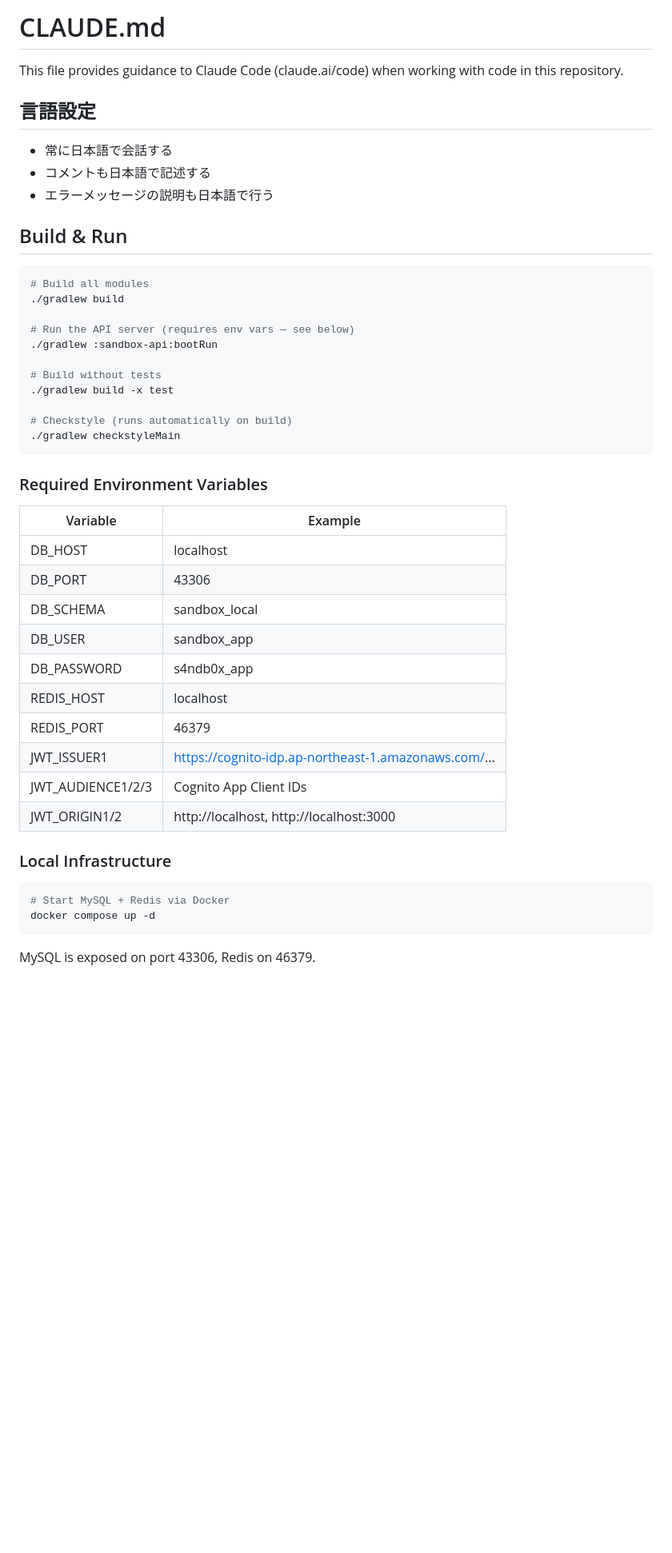
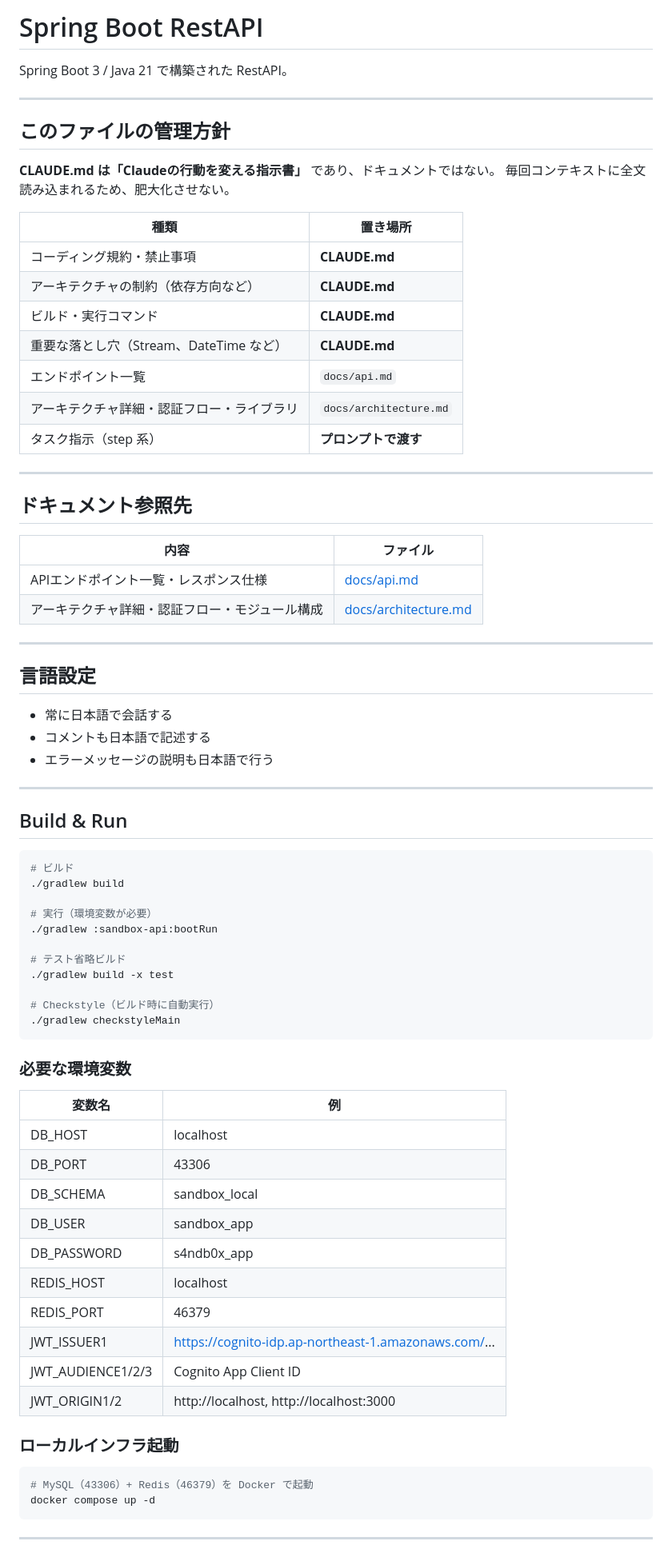
Before and after one commit to next-evolution/sandbox-api-springboot, a Markdown page: CLAUDE.md, the part around one of its changes. Shown at 80% size. Drawn GitHub-style; blank space fills up the shorter version.

````diff
--- a/CLAUDE.md
+++ b/CLAUDE.md
@@ -1,31 +1,62 @@
-# CLAUDE.md
+# Spring Boot RestAPI
 
-This file provides guidance to Claude Code (claude.ai/code) when working with code in this repository.
+Spring Boot 3 / Java 21 で構築された RestAPI。
+
+---
+
+## このファイルの管理方針
+
+**CLAUDE.md は「Claudeの行動を変える指示書」** であり、ドキュメントではない。
+毎回コンテキストに全文読み込まれるため、肥大化させない。
+
+| 種類 | 置き場所 |
+|---|---|
+| コーディング規約・禁止事項 | **CLAUDE.md** |
+| アーキテクチャの制約（依存方向など） | **CLAUDE.md** |
+| ビルド・実行コマンド | **CLAUDE.md** |
+| 重要な落とし穴（Stream、DateTime など） | **CLAUDE.md** |
+| エンドポイント一覧 | `docs/api.md` |
+| アーキテクチャ詳細・認証フロー・ライブラリ | `docs/architecture.md` |
+| タスク指示（step 系） | **プロンプトで渡す** |
+
+---
+
+## ドキュメント参照先
+
+| 内容 | ファイル |
+|---|---|
+| APIエンドポイント一覧・レスポンス仕様 | [docs/api.md](docs/api.md) |
+| アーキテクチャ詳細・認証フロー・モジュール構成 | [docs/architecture.md](docs/architecture.md) |
+
+---
 
 ## 言語設定
+
 - 常に日本語で会話する
 - コメントも日本語で記述する
 - エラーメッセージの説明も日本語で行う
 
+---
+
 ## Build & Run
 
 ```bash
-# Build all modules
+# ビルド
 ./gradlew build
 
-# Run the API server (requires env vars — see below)
+# 実行（環境変数が必要）
 ./gradlew :sandbox-api:bootRun
 
-# Build without tests
+# テスト省略ビルド
 ./gradlew build -x test
 
-# Checkstyle (runs automatically on build)
+# Checkstyle（ビルド時に自動実行）
 ./gradlew checkstyleMain
 ```
 
-### Required Environment Variables
+### 必要な環境変数
 
-| Variable | Example |
+| 変数名 | 例 |
 |---|---|
 | DB_HOST | localhost |
 | DB_PORT | 43306 |
@@ -35,15 +66,15 @@ This file provides guidance to Claude Code (claude.ai/code) when working with co
 | REDIS_HOST | localhost |
 | REDIS_PORT | 46379 |
 | JWT_ISSUER1 | https://cognito-idp.ap-northeast-1.amazonaws.com/... |
-| JWT_AUDIENCE1/2/3 | Cognito App Client IDs |
+| JWT_AUDIENCE1/2/3 | Cognito App Client ID |
 | JWT_ORIGIN1/2 | http://localhost, http://localhost:3000 |
 
-### Local Infrastructure
+### ローカルインフラ起動
 
 ```bash
-# Start MySQL + Redis via Docker
+# MySQL（43306）+ Redis（46379）を Docker で起動
 docker compose up -d
 ```
 
-MySQL is exposed on port 43306, Redis on 46379.
+---
 
````
Also changed, not shown: other parts of CLAUDE.md (+34 -56 lines), docs/api.md (added, +158 -0 lines), docs/architecture.md (added, +56 -0 lines).
